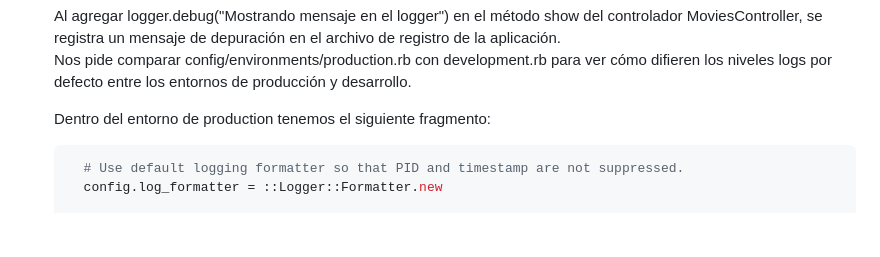
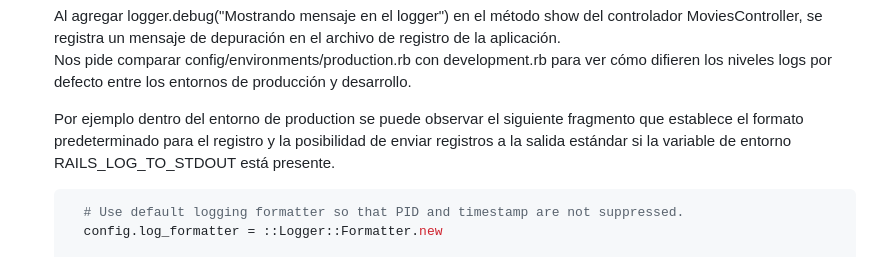
Before and after one commit to Aztirma/CC3S2_Actividades, a Markdown page: Depuracion-Rails/README.md, the part around the change. Rendered like a GitHub page; blank space fills up the shorter version.

````diff
--- a/Depuracion-Rails/README.md
+++ b/Depuracion-Rails/README.md
@@ -81,7 +81,7 @@ En este caso la aplicación se ejecuta pero tiene un resultado o comportamiento
   Al agregar logger.debug("Mostrando mensaje en el logger") en el método show del controlador MoviesController, se registra un mensaje de depuración en el archivo de registro de la aplicación.
   Nos pide comparar config/environments/production.rb con development.rb para ver cómo difieren los niveles logs por defecto entre los entornos de producción y desarrollo.
 
-  Dentro del entorno de production tenemos el siguiente fragmento:
+  Por ejemplo dentro del entorno de production se puede observar el siguiente fragmento que establece el formato predeterminado para el registro y la posibilidad de enviar registros a la salida estándar si la variable de entorno RAILS_LOG_TO_STDOUT está presente.
   ```ruby
     # Use default logging formatter so that PID and timestamp are not suppressed.
     config.log_formatter = ::Logger::Formatter.new
````
